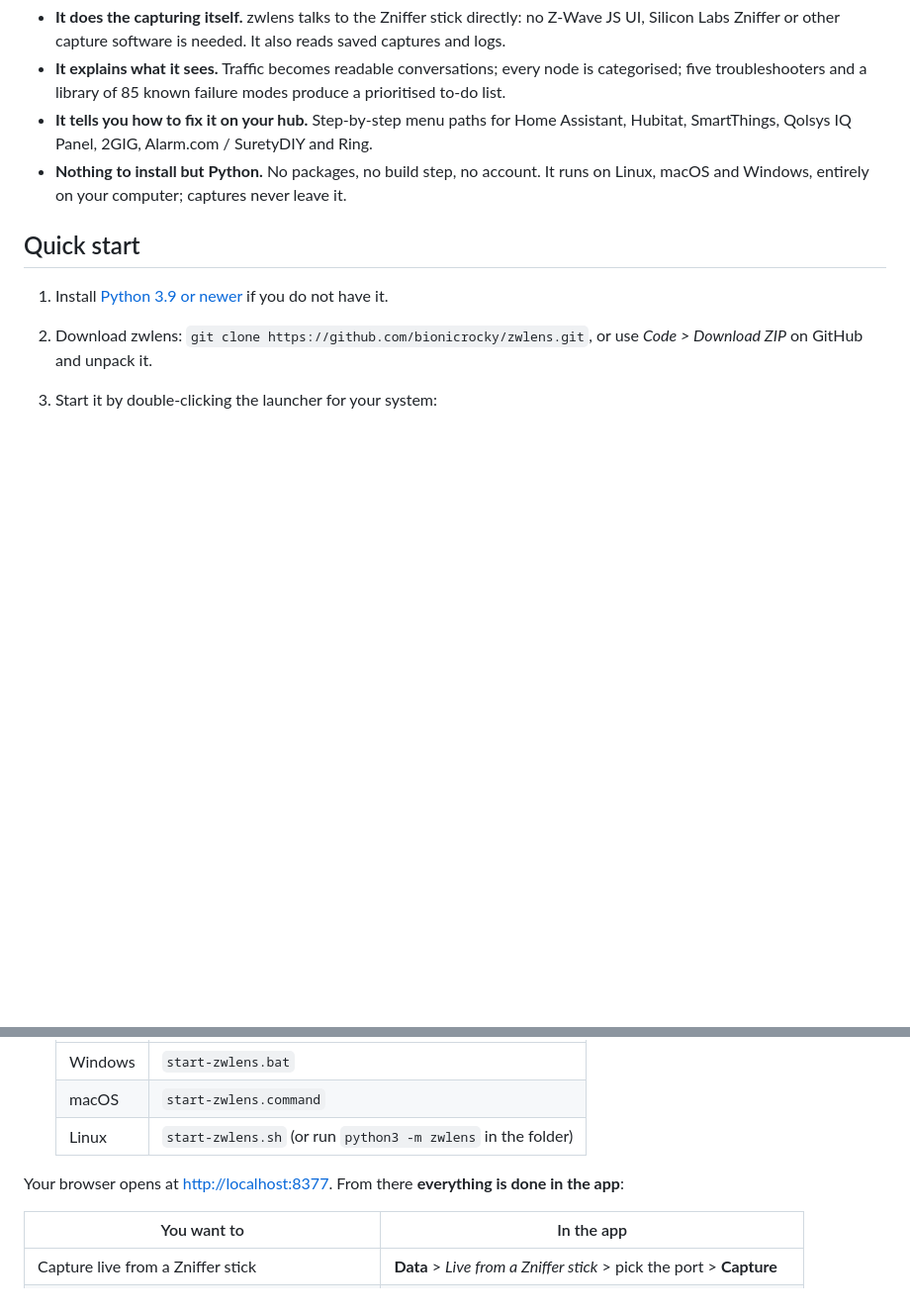
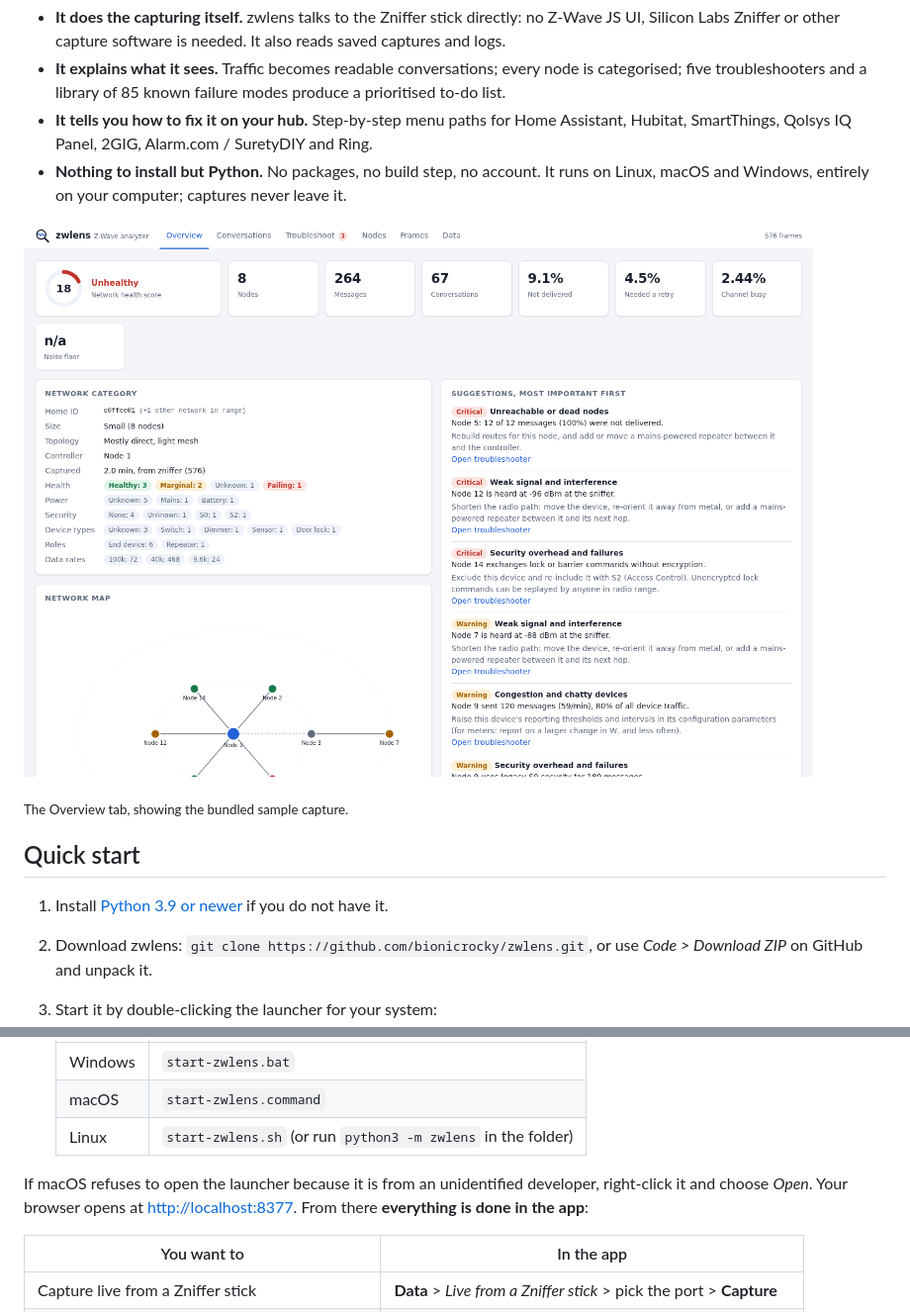
Before and after one commit to bionicrocky/zwlens, a Markdown page: README.md, 2 parts joined by grey strips. Shown at 99% size. Rendered like a GitHub page; pictures changed too: docs/screenshot-overview.png (added); blank space fills up the shorter version.

Commit message:
Add README screenshot, author name on the license, .gitattributes
- docs/screenshot-overview.png, taken from the bundled sample capture
- Copyright line now names Rocky Gregory
- .gitattributes keeps the Windows launcher CRLF and the shell launchers LF
- README tells macOS users how to open an unsigned launcher

Co-Authored-By: Claude Opus 5.5 <noreply@anthropic.com>

```diff
--- a/README.md
+++ b/README.md
@@ -14,6 +14,10 @@
 - **Nothing to install but Python.** No packages, no build step, no account. It runs on Linux, macOS
   and Windows, entirely on your computer; captures never leave it.
 
+![zwlens overview: health score, network category, network map and prioritised suggestions](docs/screenshot-overview.png)
+
+<sub>The Overview tab, showing the bundled sample capture.</sub>
+
 ## Quick start
 
 1. Install [Python 3.9 or newer](https://www.python.org/downloads/) if you do not have it.
@@ -27,7 +31,8 @@
    | macOS | `start-zwlens.command` |
    | Linux | `start-zwlens.sh` (or run `python3 -m zwlens` in the folder) |
 
-Your browser opens at <http://localhost:8377>. From there **everything is done in the app**:
+If macOS refuses to open the launcher because it is from an unidentified developer, right-click it
+and choose *Open*. Your browser opens at <http://localhost:8377>. From there **everything is done in the app**:
 
 | You want to | In the app |
 |---|---|
```
Also changed, not shown: 3 other files.
